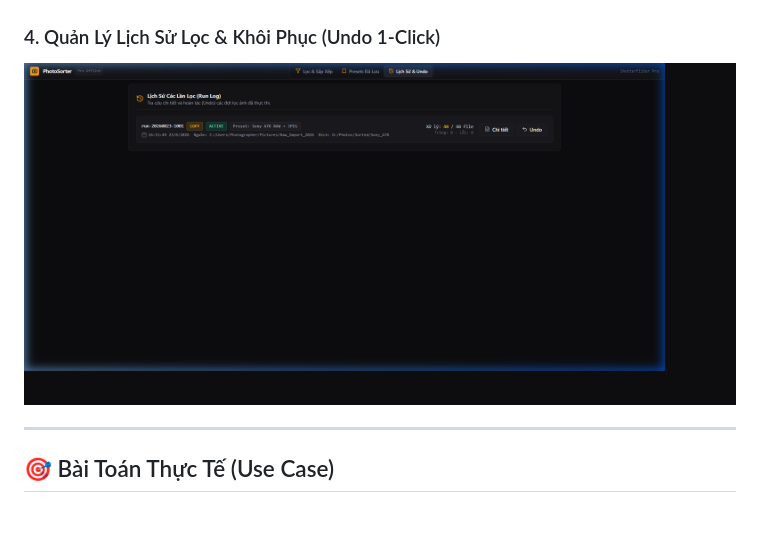
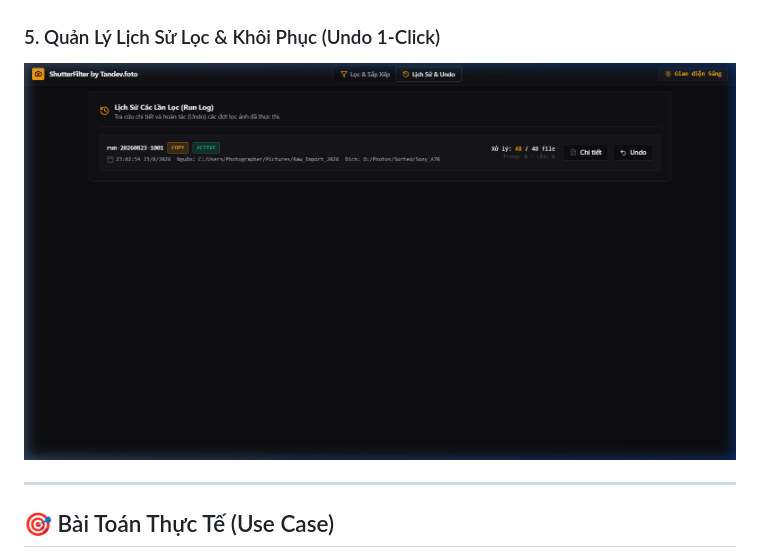
Before and after one commit to duongthaitan/ShutterFilter, a Markdown page: README.md, the part around one of its changes. Drawn GitHub-style; pictures changed too: docs/images/history_undo.png; blank space fills up the shorter version.

```diff
--- a/README.md
+++ b/README.md
@@ -21,6 +24,6 @@
 ![Execution Progress Modal](docs/images/progress_modal.png)
 
-### 4. Quản Lý Lịch Sử Lọc & Khôi Phục (Undo 1-Click)
+### 5. Quản Lý Lịch Sử Lọc & Khôi Phục (Undo 1-Click)
 ![History and Undo View](docs/images/history_undo.png)
 
 ---
```
Also changed, not shown: other parts of README.md (+10 -7 lines), docs/images/dark_mode_ui.png, docs/images/filter_preview.png, docs/images/light_mode_ui.png (added).
